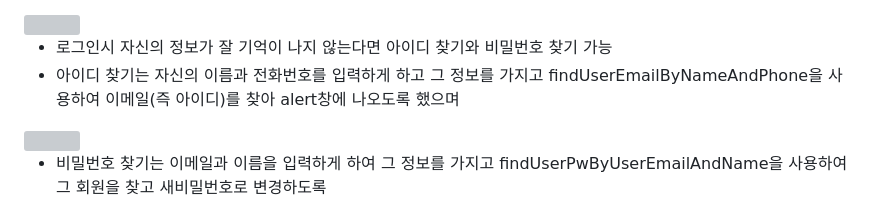
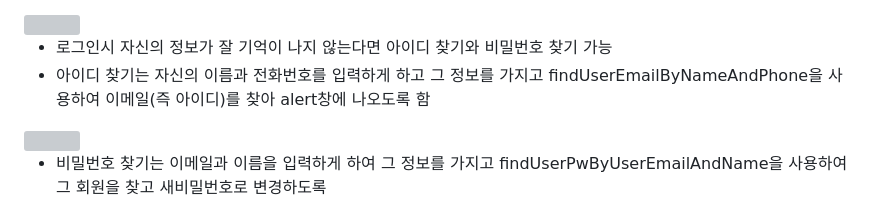
Before and after one commit to 1thsdpdms1/FirstProject_ShopingMall_Yeeun, a Markdown page: README.md, the part around the change printed below. Drawn GitHub-style; folded sections open; grey boxes are pictures that could not be loaded.

```diff
--- a/README.md
+++ b/README.md
@@ -277,7 +309,8 @@ https://github.com/1thsdpdms1/FirstProject_ShopingMall_Yeeun/assets/154856610/ce
 <img src="https://github.com/1thsdpdms1/FirstProject_ShopingMall_Yeeun/assets/154856610/5c1c70f6-6ba7-437d-9e1d-406e29c03b2f" width="700" height="400"/>
 
 - 로그인시 자신의 정보가 잘 기억이 나지 않는다면 아이디 찾기와 비밀번호 찾기 가능
-- 아이디 찾기는 자신의 이름과 전화번호를 입력하게 하고 그 정보를 가지고 findUserEmailByNameAndPhone을 사용하여 이메일(즉 아이디)를 찾아 alert창에 나오도록 했으며
+- 아이디 찾기는 자신의 이름과 전화번호를 입력하게 하고 그 정보를 가지고 findUserEmailByNameAndPhone을 사용하여 이메일(즉 아이디)를 찾아
+alert창에 나오도록 함
 
 <img src="https://github.com/1thsdpdms1/FirstProject_ShopingMall_Yeeun/assets/154856610/31f6aeb1-ab88-4cbd-9a7a-e1cccb5f8fe5" width="700" height="400"/>
 
```
Also changed, not shown: other parts of README.md (+40 -8 lines).
